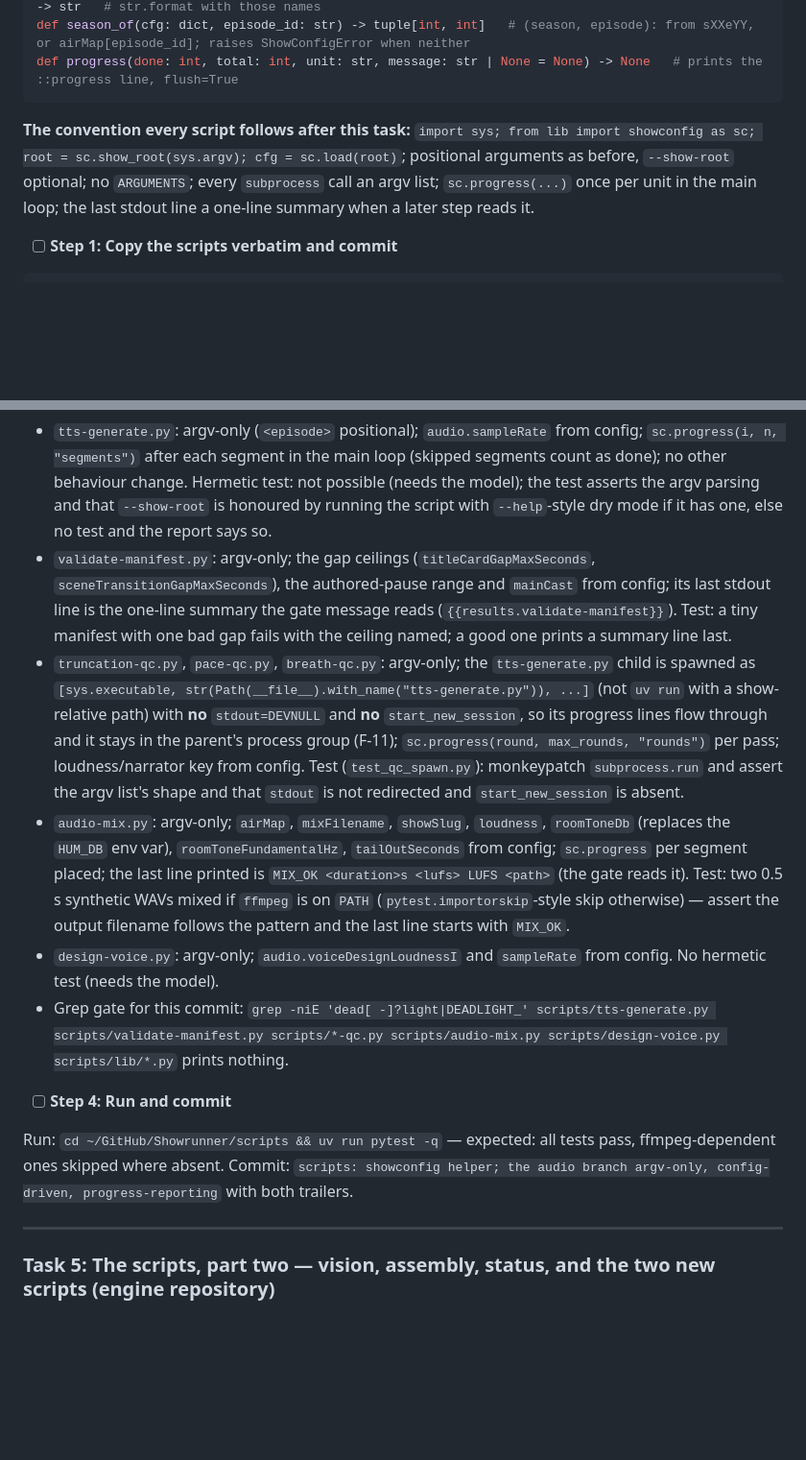
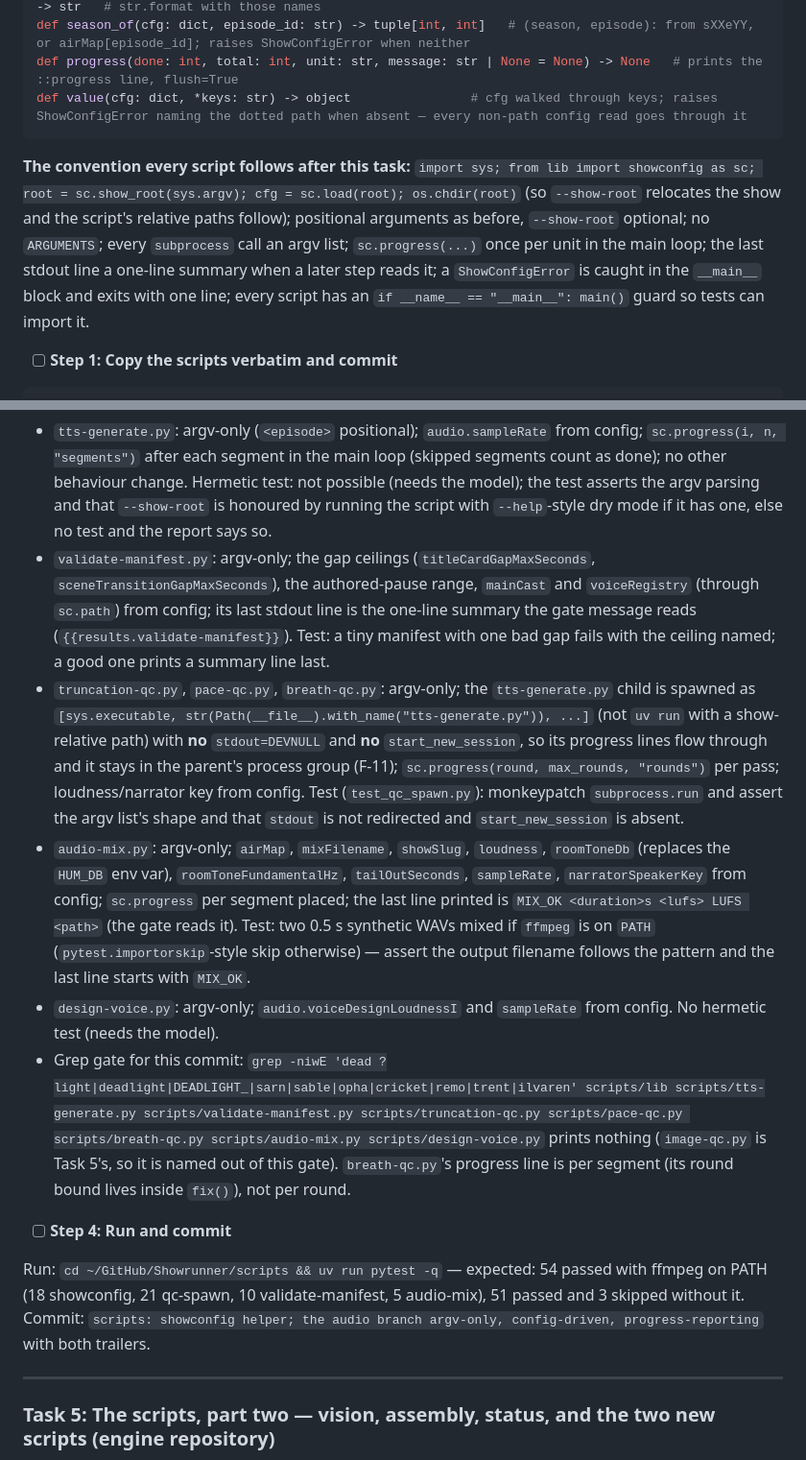
Before and after one commit to MrMophandle/Showrunner, a Markdown page: docs/plans/2026-09-28-show-config-and-prompts.md, 2 parts joined by grey strips. Shown at 96% size. GitHub-like rendering; blank space fills up the shorter version.

Commit message:
docs: Plan C Task 4 — 29 files copied, sc.value, the chdir/guard convention, the narrowed gate, the counts
Co-Authored-By: Claude Fable 5.1 <noreply@anthropic.com>
Claude-Session: https://claude.ai/code/session_01K4ZqdsBoXVFn8SwDSWinC9

````diff
--- a/docs/plans/2026-09-28-show-config-and-prompts.md
+++ b/docs/plans/2026-09-28-show-config-and-prompts.md
@@ -918,9 +918,10 @@ def path(cfg: dict, *keys: str, root: str) -> str:        # cfg["a"]["b"] joined
 def format_filename(pattern: str, *, slug: str, season: int, episode: int, episode_id: str = "") -> str   # str.format with those names
 def season_of(cfg: dict, episode_id: str) -> tuple[int, int]   # (season, episode): from sXXeYY, or airMap[episode_id]; raises ShowConfigError when neither
 def progress(done: int, total: int, unit: str, message: str | None = None) -> None   # prints the ::progress line, flush=True
+def value(cfg: dict, *keys: str) -> object                # cfg walked through keys; raises ShowConfigError naming the dotted path when absent — every non-path config read goes through it
 ```
 
-**The convention every script follows after this task:** `import sys; from lib import showconfig as sc; root = sc.show_root(sys.argv); cfg = sc.load(root)`; positional arguments as before, `--show-root` optional; no `ARGUMENTS`; every `subprocess` call an argv list; `sc.progress(...)` once per unit in the main loop; the last stdout line a one-line summary when a later step reads it.
+**The convention every script follows after this task:** `import sys; from lib import showconfig as sc; root = sc.show_root(sys.argv); cfg = sc.load(root); os.chdir(root)` (so `--show-root` relocates the show and the script's relative paths follow); positional arguments as before, `--show-root` optional; no `ARGUMENTS`; every `subprocess` call an argv list; `sc.progress(...)` once per unit in the main loop; the last stdout line a one-line summary when a later step reads it; a `ShowConfigError` is caught in the `__main__` block and exits with one line; every script has an `if __name__ == "__main__": main()` guard so tests can import it.
 
 - [ ] **Step 1: Copy the scripts verbatim and commit**
 
@@ -942,15 +943,15 @@ The verbatim commit exists so every later change is a reviewable diff against th
 - [ ] **Step 3: The audio branch, script by script** (inventory §4.1 gives the line numbers; the changes are)
 
 - `tts-generate.py`: argv-only (`<episode>` positional); `audio.sampleRate` from config; `sc.progress(i, n, "segments")` after each segment in the main loop (skipped segments count as done); no other behaviour change. Hermetic test: not possible (needs the model); the test asserts the argv parsing and that `--show-root` is honoured by running the script with `--help`-style dry mode if it has one, else no test and the report says so.
-- `validate-manifest.py`: argv-only; the gap ceilings (`titleCardGapMaxSeconds`, `sceneTransitionGapMaxSeconds`), the authored-pause range and `mainCast` from config; its last stdout line is the one-line summary the gate message reads (`{{results.validate-manifest}}`). Test: a tiny manifest with one bad gap fails with the ceiling named; a good one prints a summary line last.
+- `validate-manifest.py`: argv-only; the gap ceilings (`titleCardGapMaxSeconds`, `sceneTransitionGapMaxSeconds`), the authored-pause range, `mainCast` and `voiceRegistry` (through `sc.path`) from config; its last stdout line is the one-line summary the gate message reads (`{{results.validate-manifest}}`). Test: a tiny manifest with one bad gap fails with the ceiling named; a good one prints a summary line last.
 - `truncation-qc.py`, `pace-qc.py`, `breath-qc.py`: argv-only; the `tts-generate.py` child is spawned as `[sys.executable, str(Path(__file__).with_name("tts-generate.py")), ...]` (not `uv run` with a show-relative path) with **no** `stdout=DEVNULL` and **no** `start_new_session`, so its progress lines flow through and it stays in the parent's process group (F-11); `sc.progress(round, max_rounds, "rounds")` per pass; loudness/narrator key from config. Test (`test_qc_spawn.py`): monkeypatch `subprocess.run` and assert the argv list's shape and that `stdout` is not redirected and `start_new_session` is absent.
-- `audio-mix.py`: argv-only; `airMap`, `mixFilename`, `showSlug`, `loudness`, `roomToneDb` (replaces the `HUM_DB` env var), `roomToneFundamentalHz`, `tailOutSeconds` from config; `sc.progress` per segment placed; the last line printed is `MIX_OK <duration>s <lufs> LUFS <path>` (the gate reads it). Test: two 0.5 s synthetic WAVs mixed if `ffmpeg` is on `PATH` (`pytest.importorskip`-style skip otherwise) — assert the output filename follows the pattern and the last line starts with `MIX_OK`.
+- `audio-mix.py`: argv-only; `airMap`, `mixFilename`, `showSlug`, `loudness`, `roomToneDb` (replaces the `HUM_DB` env var), `roomToneFundamentalHz`, `tailOutSeconds`, `sampleRate`, `narratorSpeakerKey` from config; `sc.progress` per segment placed; the last line printed is `MIX_OK <duration>s <lufs> LUFS <path>` (the gate reads it). Test: two 0.5 s synthetic WAVs mixed if `ffmpeg` is on `PATH` (`pytest.importorskip`-style skip otherwise) — assert the output filename follows the pattern and the last line starts with `MIX_OK`.
 - `design-voice.py`: argv-only; `audio.voiceDesignLoudnessI` and `sampleRate` from config. No hermetic test (needs the model).
-- Grep gate for this commit: `grep -niE 'dead[ -]?light|DEADLIGHT_' scripts/tts-generate.py scripts/validate-manifest.py scripts/*-qc.py scripts/audio-mix.py scripts/design-voice.py scripts/lib/*.py` prints nothing.
+- Grep gate for this commit: `grep -niwE 'dead ?light|deadlight|DEADLIGHT_|sarn|sable|opha|cricket|remo|trent|ilvaren' scripts/lib scripts/tts-generate.py scripts/validate-manifest.py scripts/truncation-qc.py scripts/pace-qc.py scripts/breath-qc.py scripts/audio-mix.py scripts/design-voice.py` prints nothing (`image-qc.py` is Task 5's, so it is named out of this gate). `breath-qc.py`'s progress line is per segment (its round bound lives inside `fix()`), not per round.
 
 - [ ] **Step 4: Run and commit**
 
-Run: `cd ~/GitHub/Showrunner/scripts && uv run pytest -q` — expected: all tests pass, ffmpeg-dependent ones skipped where absent. Commit: `scripts: showconfig helper; the audio branch argv-only, config-driven, progress-reporting` with both trailers.
+Run: `cd ~/GitHub/Showrunner/scripts && uv run pytest -q` — expected: 54 passed with ffmpeg on PATH (18 showconfig, 21 qc-spawn, 10 validate-manifest, 5 audio-mix), 51 passed and 3 skipped without it. Commit: `scripts: showconfig helper; the audio branch argv-only, config-driven, progress-reporting` with both trailers.
 
 ---
 
````
Also changed, not shown: other parts of docs/plans/2026-09-28-show-config-and-prompts.md (+1 -1 lines).
